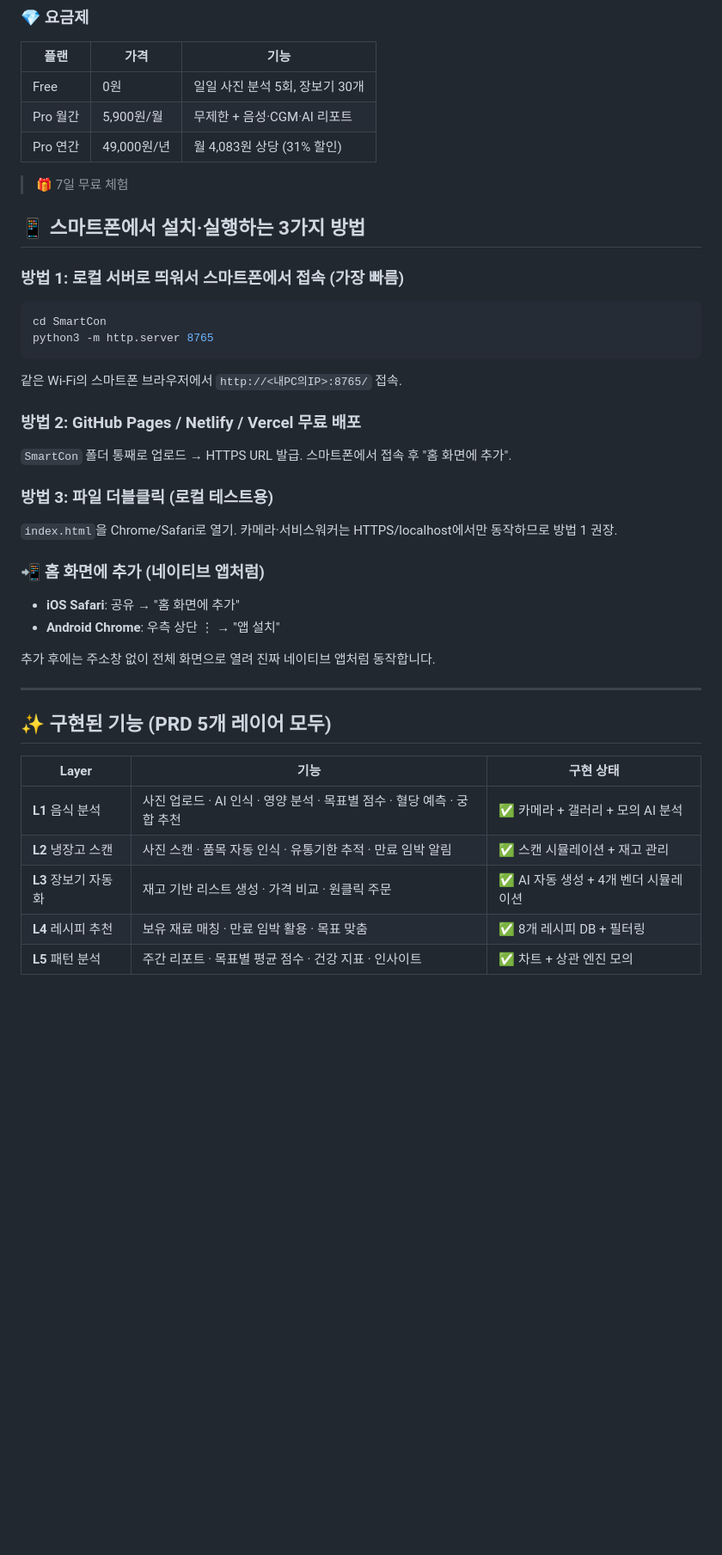
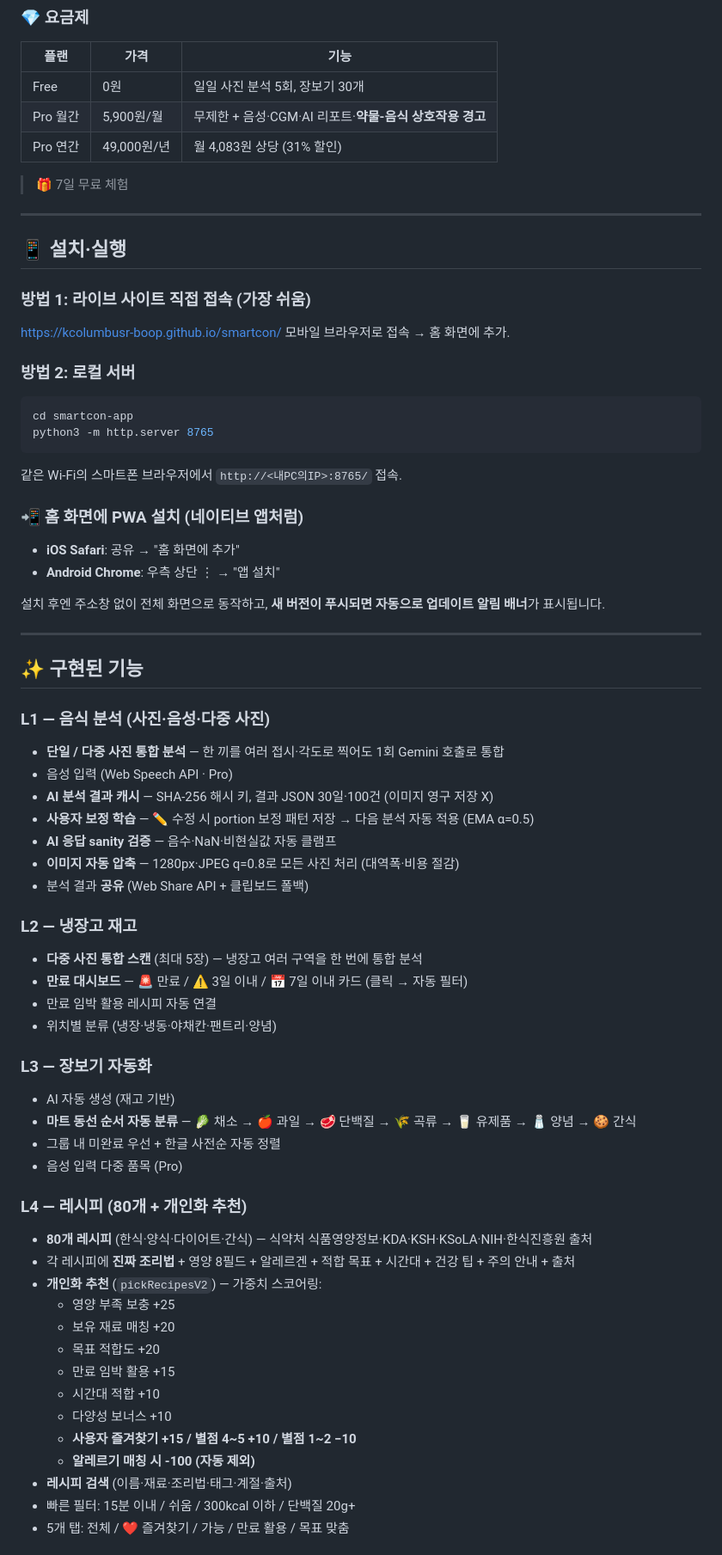
Before and after one commit to kcolumbusr-boop/smartcon, a Markdown page: README.md, the part around one of its changes. Shown at 86% size. GitHub-like rendering; blank space fills up the shorter version.

````diff
--- a/README.md
+++ b/README.md
@@ -16,45 +18,69 @@
 | 플랜 | 가격 | 기능 |
 |---|---|---|
 | Free | 0원 | 일일 사진 분석 5회, 장보기 30개 |
-| Pro 월간 | 5,900원/월 | 무제한 + 음성·CGM·AI 리포트 |
+| Pro 월간 | 5,900원/월 | 무제한 + 음성·CGM·AI 리포트·**약물-음식 상호작용 경고** |
 | Pro 연간 | 49,000원/년 | 월 4,083원 상당 (31% 할인) |
 
 > 🎁 7일 무료 체험
 
-## 📱 스마트폰에서 설치·실행하는 3가지 방법
+---
 
-### 방법 1: 로컬 서버로 띄워서 스마트폰에서 접속 (가장 빠름)
+## 📱 설치·실행
 
+### 방법 1: 라이브 사이트 직접 접속 (가장 쉬움)
+https://kcolumbusr-boop.github.io/smartcon/ 모바일 브라우저로 접속 → 홈 화면에 추가.
+
+### 방법 2: 로컬 서버
 ```bash
-cd SmartCon
+cd smartcon-app
 python3 -m http.server 8765
 ```
-
 같은 Wi-Fi의 스마트폰 브라우저에서 `http://<내PC의IP>:8765/` 접속.
 
-### 방법 2: GitHub Pages / Netlify / Vercel 무료 배포
-
-`SmartCon` 폴더 통째로 업로드 → HTTPS URL 발급. 스마트폰에서 접속 후 "홈 화면에 추가".
-
-### 방법 3: 파일 더블클릭 (로컬 테스트용)
-
-`index.html`을 Chrome/Safari로 열기. 카메라·서비스워커는 HTTPS/localhost에서만 동작하므로 방법 1 권장.
-
-### 📲 홈 화면에 추가 (네이티브 앱처럼)
-
+### 📲 홈 화면에 PWA 설치 (네이티브 앱처럼)
 - **iOS Safari**: 공유 → "홈 화면에 추가"
 - **Android Chrome**: 우측 상단 ⋮ → "앱 설치"
 
-추가 후에는 주소창 없이 전체 화면으로 열려 진짜 네이티브 앱처럼 동작합니다.
+설치 후엔 주소창 없이 전체 화면으로 동작하고, **새 버전이 푸시되면 자동으로 업데이트 알림 배너**가 표시됩니다.
 
 ---
 
-## ✨ 구현된 기능 (PRD 5개 레이어 모두)
+## ✨ 구현된 기능
 
-| Layer | 기능 | 구현 상태 |
-|---|---|---|
-| **L1** 음식 분석 | 사진 업로드 · AI 인식 · 영양 분석 · 목표별 점수 · 혈당 예측 · 궁합 추천 | ✅ 카메라 + 갤러리 + 모의 AI 분석 |
-| **L2** 냉장고 스캔 | 사진 스캔 · 품목 자동 인식 · 유통기한 추적 · 만료 임박 알림 | ✅ 스캔 시뮬레이션 + 재고 관리 |
-| **L3** 장보기 자동화 | 재고 기반 리스트 생성 · 가격 비교 · 원클릭 주문 | ✅ AI 자동 생성 + 4개 벤더 시뮬레이션 |
-| **L4** 레시피 추천 | 보유 재료 매칭 · 만료 임박 활용 · 목표 맞춤 | ✅ 8개 레시피 DB + 필터링 |
-| **L5** 패턴 분석 | 주간 리포트 · 목표별 평균 점수 · 건강 지표 · 인사이트 | ✅ 차트 + 상관 엔진 모의 |
+### L1 — 음식 분석 (사진·음성·다중 사진)
+- **단일 / 다중 사진 통합 분석** — 한 끼를 여러 접시·각도로 찍어도 1회 Gemini 호출로 통합
+- 음성 입력 (Web Speech API · Pro)
+- **AI 분석 결과 캐시** — SHA-256 해시 키, 결과 JSON 30일·100건 (이미지 영구 저장 X)
+- **사용자 보정 학습** — ✏️ 수정 시 portion 보정 패턴 저장 → 다음 분석 자동 적용 (EMA α=0.5)
+- **AI 응답 sanity 검증** — 음수·NaN·비현실값 자동 클램프
+- **이미지 자동 압축** — 1280px·JPEG q=0.8로 모든 사진 처리 (대역폭·비용 절감)
+- 분석 결과 **공유** (Web Share API + 클립보드 폴백)
+
+### L2 — 냉장고 재고
+- **다중 사진 통합 스캔** (최대 5장) — 냉장고 여러 구역을 한 번에 통합 분석
+- **만료 대시보드** — 🚨 만료 / ⚠️ 3일 이내 / 📅 7일 이내 카드 (클릭 → 자동 필터)
+- 만료 임박 활용 레시피 자동 연결
+- 위치별 분류 (냉장·냉동·야채칸·팬트리·양념)
+
+### L3 — 장보기 자동화
+- AI 자동 생성 (재고 기반)
+- **마트 동선 순서 자동 분류** — 🥬 채소 → 🍎 과일 → 🥩 단백질 → 🌾 곡류 → 🥛 유제품 → 🧂 양념 → 🍪 간식
+- 그룹 내 미완료 우선 + 한글 사전순 자동 정렬
+- 음성 입력 다중 품목 (Pro)
+
+### L4 — 레시피 (80개 + 개인화 추천)
+- **80개 레시피** (한식·양식·다이어트·간식) — 식약처 식품영양정보·KDA·KSH·KSoLA·NIH·한식진흥원 출처
+- 각 레시피에 **진짜 조리법** + 영양 8필드 + 알레르겐 + 적합 목표 + 시간대 + 건강 팁 + 주의 안내 + 출처
+- **개인화 추천** (`pickRecipesV2`) — 가중치 스코어링:
+  - 영양 부족 보충 +25
+  - 보유 재료 매칭 +20
+  - 목표 적합도 +20
+  - 만료 임박 활용 +15
+  - 시간대 적합 +10
+  - 다양성 보너스 +10
+  - **사용자 즐겨찾기 +15 / 별점 4~5 +10 / 별점 1~2 −10**
+  - **알레르기 매칭 시 -100 (자동 제외)**
+- **레시피 검색** (이름·재료·조리법·태그·계절·출처)
+- 빠른 필터: 15분 이내 / 쉬움 / 300kcal 이하 / 단백질 20g+
+- 5개 탭: 전체 / ❤️ 즐겨찾기 / 가능 / 만료 활용 / 목표 맞춤
+
````
Also changed, not shown: other parts of README.md (+106 -39 lines).
